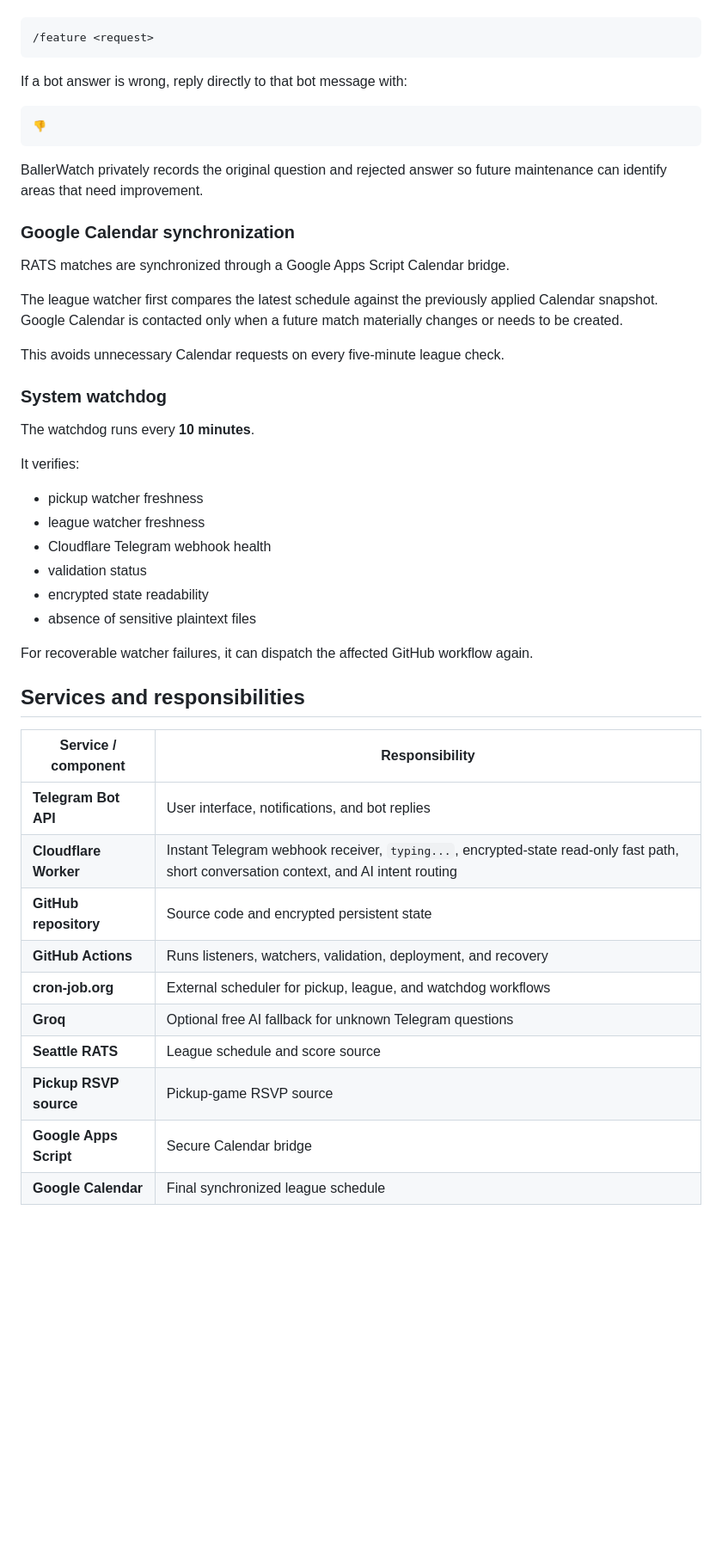
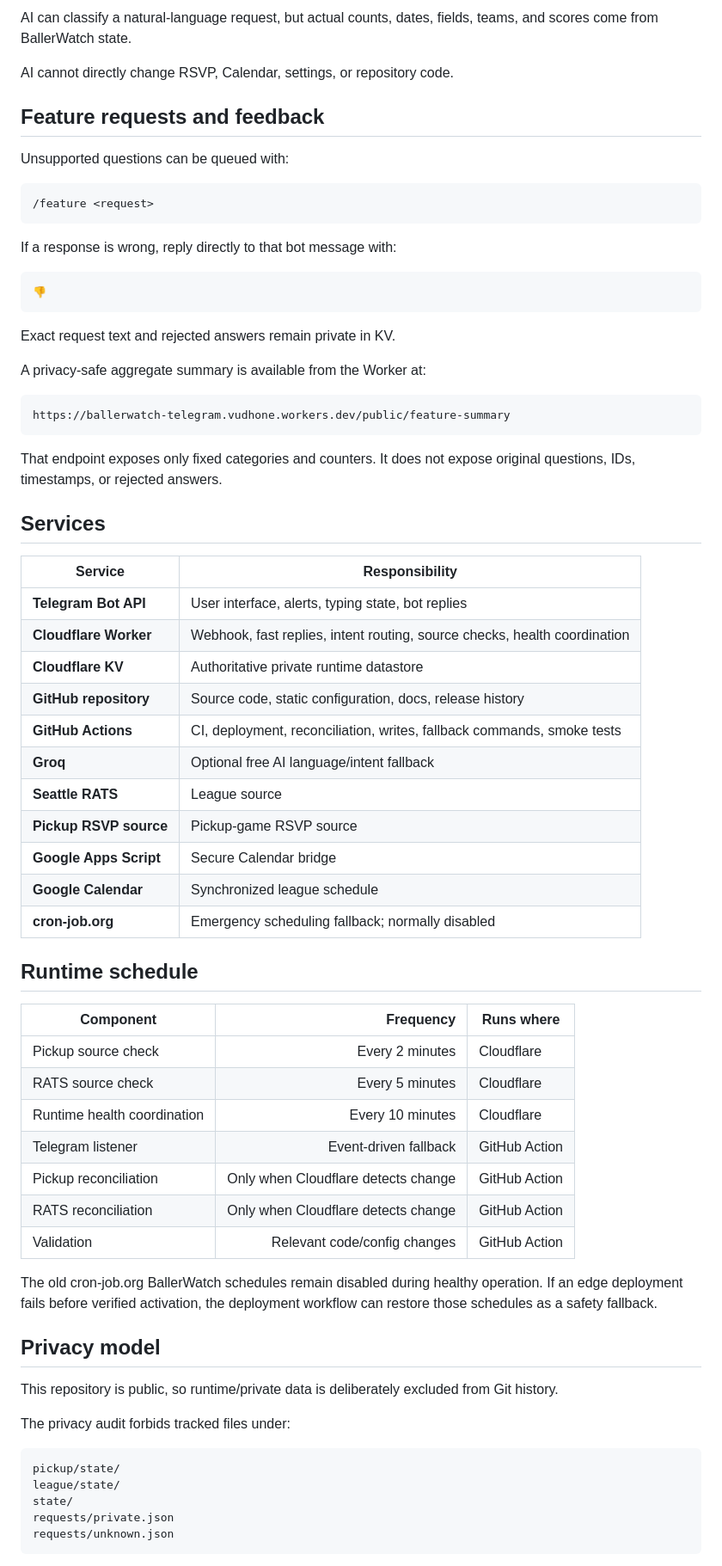
Before and after one commit to vudh1/ballerwatch, a Markdown page: README.md, the part around one of its changes. Shown at 86% size. GitHub-like rendering; blank space fills up the shorter version.

````diff
--- a/README.md
+++ b/README.md
@@ -125,50 +147,72 @@ You can force a feature request with:
+AI can classify a natural-language request, but actual counts, dates, fields, teams, and scores come from BallerWatch state.
+
+AI cannot directly change RSVP, Calendar, settings, or repository code.
+
+## Feature requests and feedback
+
+Unsupported questions can be queued with:
 
 ```text
 /feature <request>
 ```
 
-If a bot answer is wrong, reply directly to that bot message with:
+If a response is wrong, reply directly to that bot message with:
 
 ```text
 👎
 ```
 
-BallerWatch privately records the original question and rejected answer so future maintenance can identify areas that need improvement.
+Exact request text and rejected answers remain private in KV.
 
-### Google Calendar synchronization
+A privacy-safe aggregate summary is available from the Worker at:
 
-RATS matches are synchronized through a Google Apps Script Calendar bridge.
+```text
+https://ballerwatch-telegram.vudhone.workers.dev/public/feature-summary
+```
 
-The league watcher first compares the latest schedule against the previously applied Calendar snapshot. Google Calendar is contacted only when a future match materially changes or needs to be created.
+That endpoint exposes only fixed categories and counters. It does not expose original questions, IDs, timestamps, or rejected answers.
 
-This avoids unnecessary Calendar requests on every five-minute league check.
+## Services
 
-### System watchdog
-
-The watchdog runs every **10 minutes**.
-
-It verifies:
-
-- pickup watcher freshness
-- league watcher freshness
-- Cloudflare Telegram webhook health
-- validation status
-- encrypted state readability
-- absence of sensitive plaintext files
-
-For recoverable watcher failures, it can dispatch the affected GitHub workflow again.
-
-## Services and responsibilities
-
-| Service / component | Responsibility |
+| Service | Responsibility |
 | --- | --- |
-| **Telegram Bot API** | User interface, notifications, and bot replies |
-| **Cloudflare Worker** | Instant Telegram webhook receiver, `typing...`, encrypted-state read-only fast path, short conversation context, and AI intent routing |
-| **GitHub repository** | Source code and encrypted persistent state |
-| **GitHub Actions** | Runs listeners, watchers, validation, deployment, and recovery |
-| **cron-job.org** | External scheduler for pickup, league, and watchdog workflows |
-| **Groq** | Optional free AI fallback for unknown Telegram questions |
-| **Seattle RATS** | League schedule and score source |
+| **Telegram Bot API** | User interface, alerts, typing state, bot replies |
+| **Cloudflare Worker** | Webhook, fast replies, intent routing, source checks, health coordination |
+| **Cloudflare KV** | Authoritative private runtime datastore |
+| **GitHub repository** | Source code, static configuration, docs, release history |
+| **GitHub Actions** | CI, deployment, reconciliation, writes, fallback commands, smoke tests |
+| **Groq** | Optional free AI language/intent fallback |
+| **Seattle RATS** | League source |
 | **Pickup RSVP source** | Pickup-game RSVP source |
 | **Google Apps Script** | Secure Calendar bridge |
-| **Google Calendar** | Final synchronized league schedule |
+| **Google Calendar** | Synchronized league schedule |
+| **cron-job.org** | Emergency scheduling fallback; normally disabled |
+
+## Runtime schedule
+
+| Component | Frequency | Runs where |
+| --- | ---: | --- |
+| Pickup source check | Every 2 minutes | Cloudflare |
+| RATS source check | Every 5 minutes | Cloudflare |
+| Runtime health coordination | Every 10 minutes | Cloudflare |
+| Telegram listener | Event-driven fallback | GitHub Action |
+| Pickup reconciliation | Only when Cloudflare detects change | GitHub Action |
+| RATS reconciliation | Only when Cloudflare detects change | GitHub Action |
+| Validation | Relevant code/config changes | GitHub Action |
+
+The old cron-job.org BallerWatch schedules remain disabled during healthy operation. If an edge deployment fails before verified activation, the deployment workflow can restore those schedules as a safety fallback.
+
+## Privacy model
+
+This repository is public, so runtime/private data is deliberately excluded from Git history.
+
+The privacy audit forbids tracked files under:
+
+```text
+pickup/state/
+league/state/
+state/
+requests/private.json
+requests/unknown.json
+```
+
````
Also changed, not shown: other parts of README.md (+194 -282 lines).
